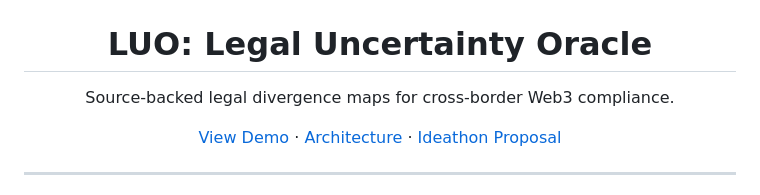
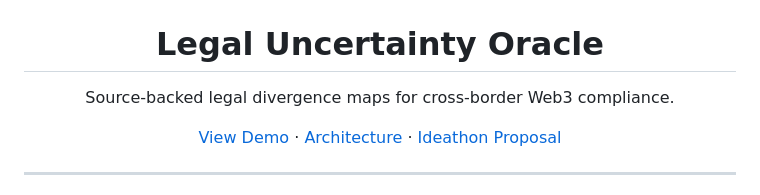
Before and after one commit to alexfanzong/LUO-subnet-demo, a Markdown page: README.md, the part around the change. Rendered like a GitHub page.

Commit message:
Simplify README title

```diff
--- a/README.md
+++ b/README.md
@@ -4,7 +4,7 @@
 
 <img src="submission_assets/luo-logo.png" alt="LUO logo" width="160">
 
-<h1>LUO: Legal Uncertainty Oracle</h1>
+<h1>Legal Uncertainty Oracle</h1>
 
 Source-backed legal divergence maps for cross-border Web3 compliance.
 
```
